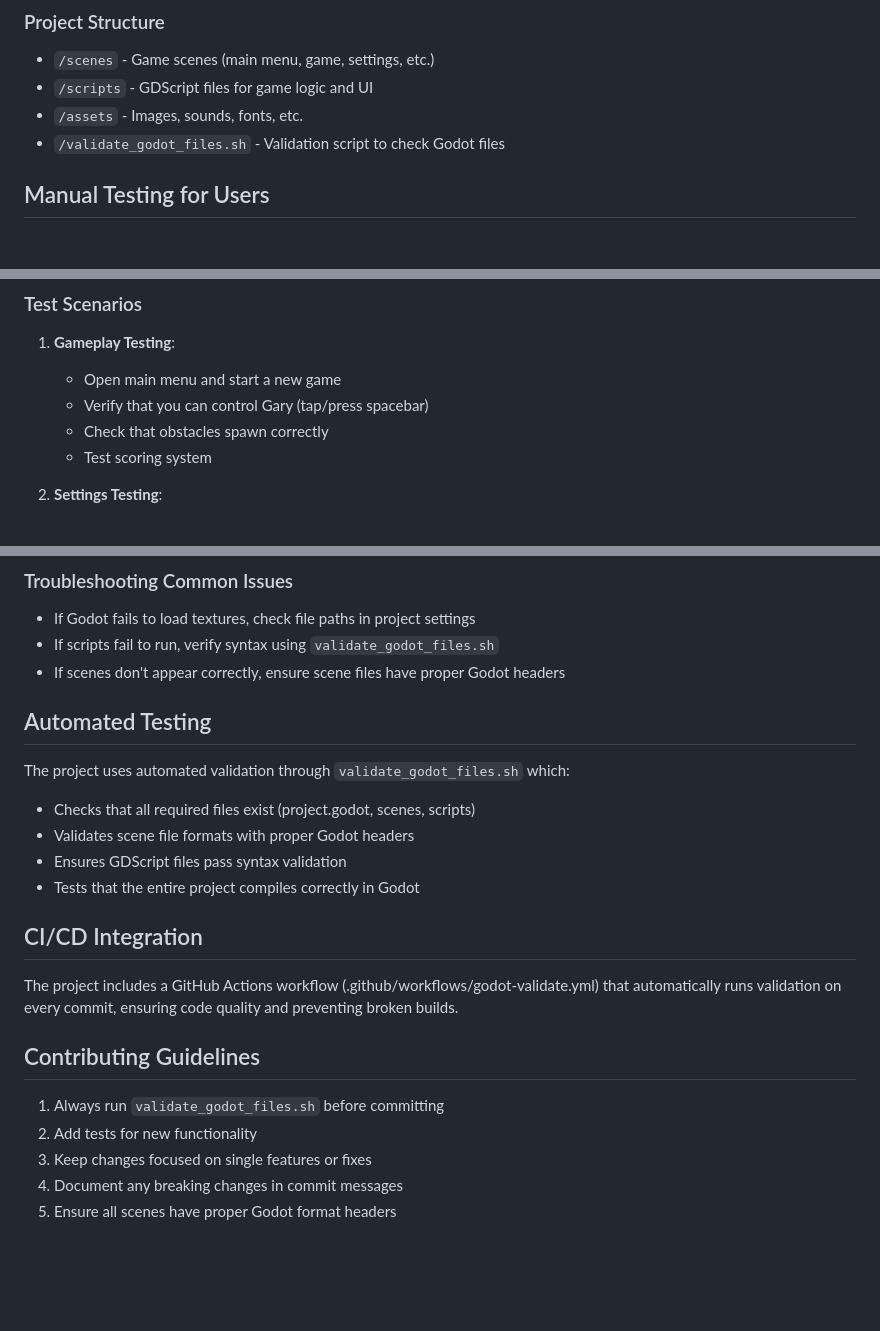
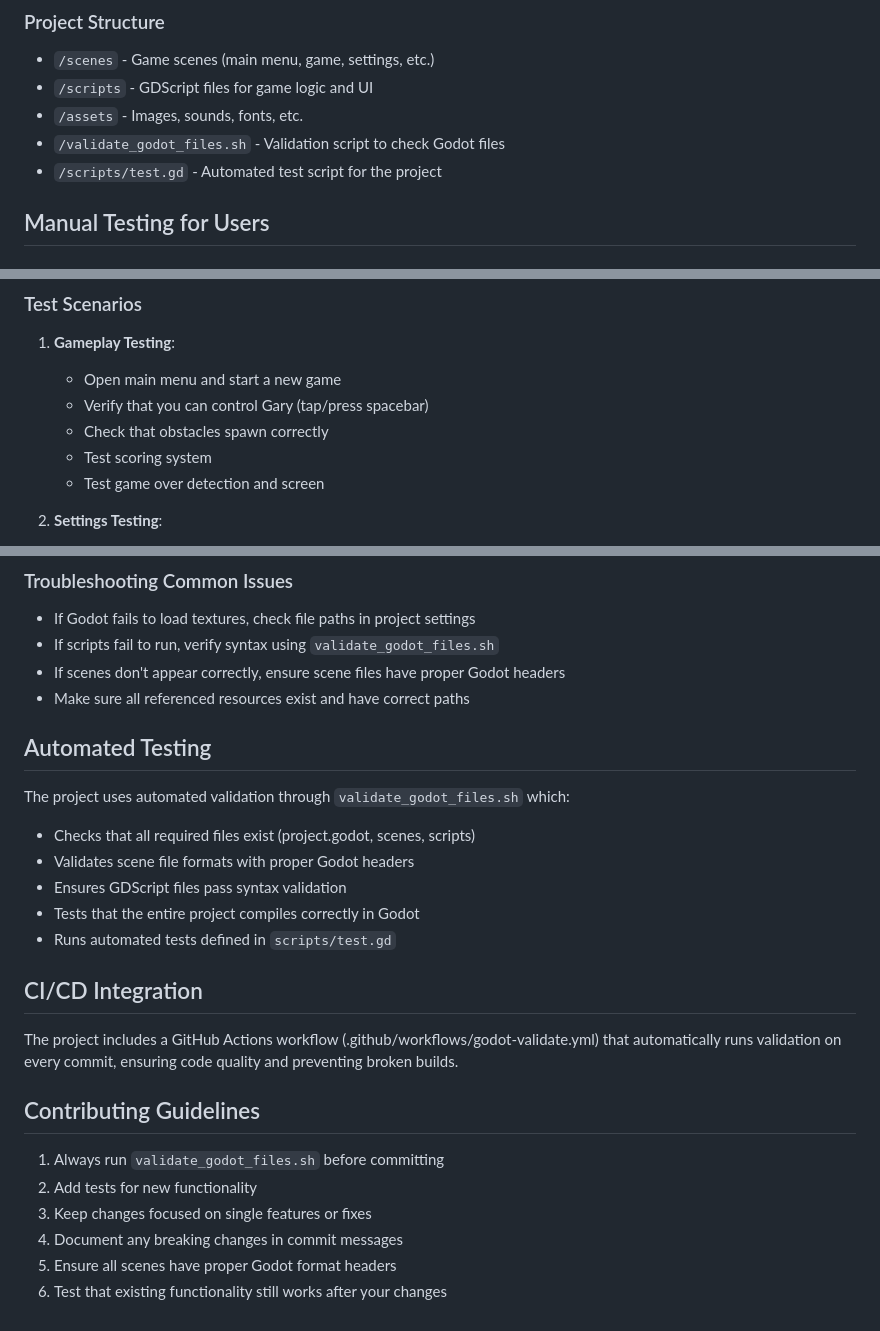
Before and after one commit to hhollenstain/flappy-gary, a Markdown page: AGENTS.md, 3 parts joined by grey strips. GitHub-like rendering; blank space fills up the shorter version.

Commit message:
in the current branch continue work and write the documentation and read
Co-authored-by: agent-loco <agent-loco@users.noreply.github.com>

```diff
--- a/AGENTS.md
+++ b/AGENTS.md
@@ -47,6 +47,7 @@ Flappy Gary is a Godot-based game inspired by Flappy Bird, featuring your dog Ga
 - `/scripts` - GDScript files for game logic and UI
 - `/assets` - Images, sounds, fonts, etc.
 - `/validate_godot_files.sh` - Validation script to check Godot files
+- `/scripts/test.gd` - Automated test script for the project
 
 ## Manual Testing for Users
 
@@ -67,6 +68,7 @@ Flappy Gary is a Godot-based game inspired by Flappy Bird, featuring your dog Ga
    - Verify that you can control Gary (tap/press spacebar)
    - Check that obstacles spawn correctly
    - Test scoring system
+   - Test game over detection and screen
 
 2. **Settings Testing**:
    - Access settings from the main menu
@@ -84,6 +86,7 @@ Flappy Gary is a Godot-based game inspired by Flappy Bird, featuring your dog Ga
 - If Godot fails to load textures, check file paths in project settings
 - If scripts fail to run, verify syntax using `validate_godot_files.sh`
 - If scenes don't appear correctly, ensure scene files have proper Godot headers
+- Make sure all referenced resources exist and have correct paths
 
 ## Automated Testing
 
@@ -92,6 +95,7 @@ The project uses automated validation through `validate_godot_files.sh` which:
 - Validates scene file formats with proper Godot headers
 - Ensures GDScript files pass syntax validation
 - Tests that the entire project compiles correctly in Godot
+- Runs automated tests defined in `scripts/test.gd`
 
 ## CI/CD Integration
 
@@ -104,3 +108,4 @@ The project includes a GitHub Actions workflow (.github/workflows/godot-validate
 3. Keep changes focused on single features or fixes
 4. Document any breaking changes in commit messages
 5. Ensure all scenes have proper Godot format headers
+6. Test that existing functionality still works after your changes
```
Also changed, not shown: README.md (+3 -0 lines).
